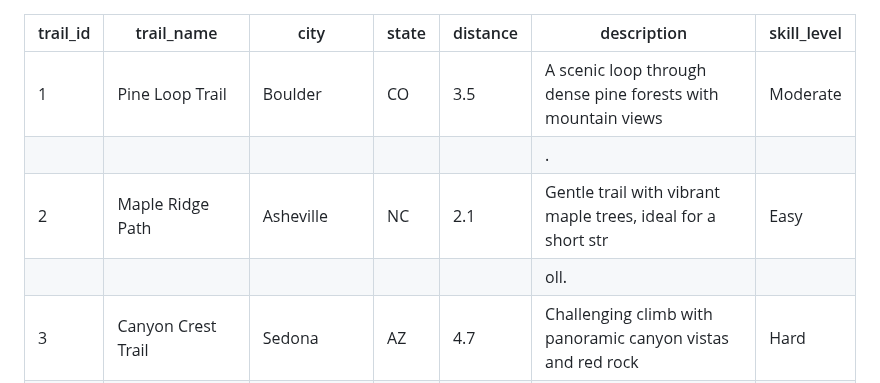
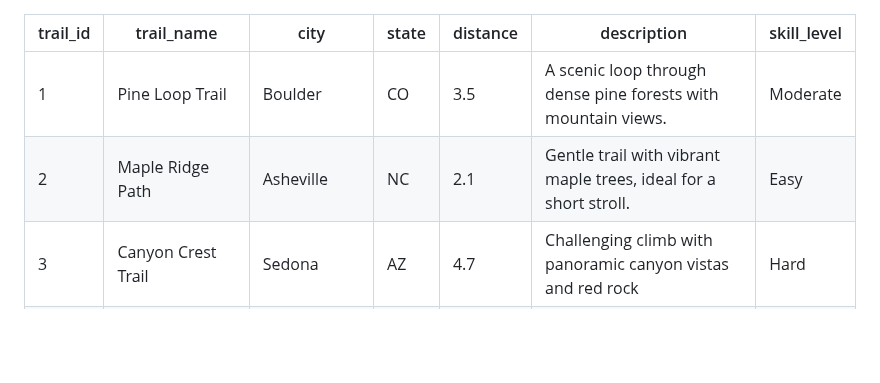
Before and after one commit to nfishel/wdd-demo, a Markdown page: TRAILS.MD, the part around the change. Drawn GitHub-style; blank space fills up the shorter version.

```diff
--- a/TRAILS.MD
+++ b/TRAILS.MD
@@ -1,9 +1,7 @@
 | trail_id |      trail_name       |      city      | state | distance |                         description                          | skill_level |
 |----------|-----------------------|----------------|-------|----------|--------------------------------------------------------------|-------------|
-| 1        | Pine Loop Trail       | Boulder        | CO    | 3.5      | A scenic loop through dense pine forests with mountain views | Moderate    |
-|          |                       |                |       |          | .                                                            |             |
-| 2        | Maple Ridge Path      | Asheville      | NC    | 2.1      | Gentle trail with vibrant maple trees, ideal for a short str | Easy        |
-|          |                       |                |       |          | oll.                                                         |             |
+| 1        | Pine Loop Trail       | Boulder        | CO    | 3.5      | A scenic loop through dense pine forests with mountain views.| Moderate    |
+| 2        | Maple Ridge Path      | Asheville      | NC    | 2.1      | Gentle trail with vibrant maple trees, ideal for a short stroll. | Easy        |
 | 3        | Canyon Crest Trail    | Sedona         | AZ    | 4.7      | Challenging climb with panoramic canyon vistas and red rock  | Hard        |
 |          |                       |                |       |          | formations.                                                  |             |
 | 4        | Bear Hollow Trail     | Bozeman        | MT    | 5.2      | Winding trail through forested valleys with wildlife sightin | Moderate    |
```
